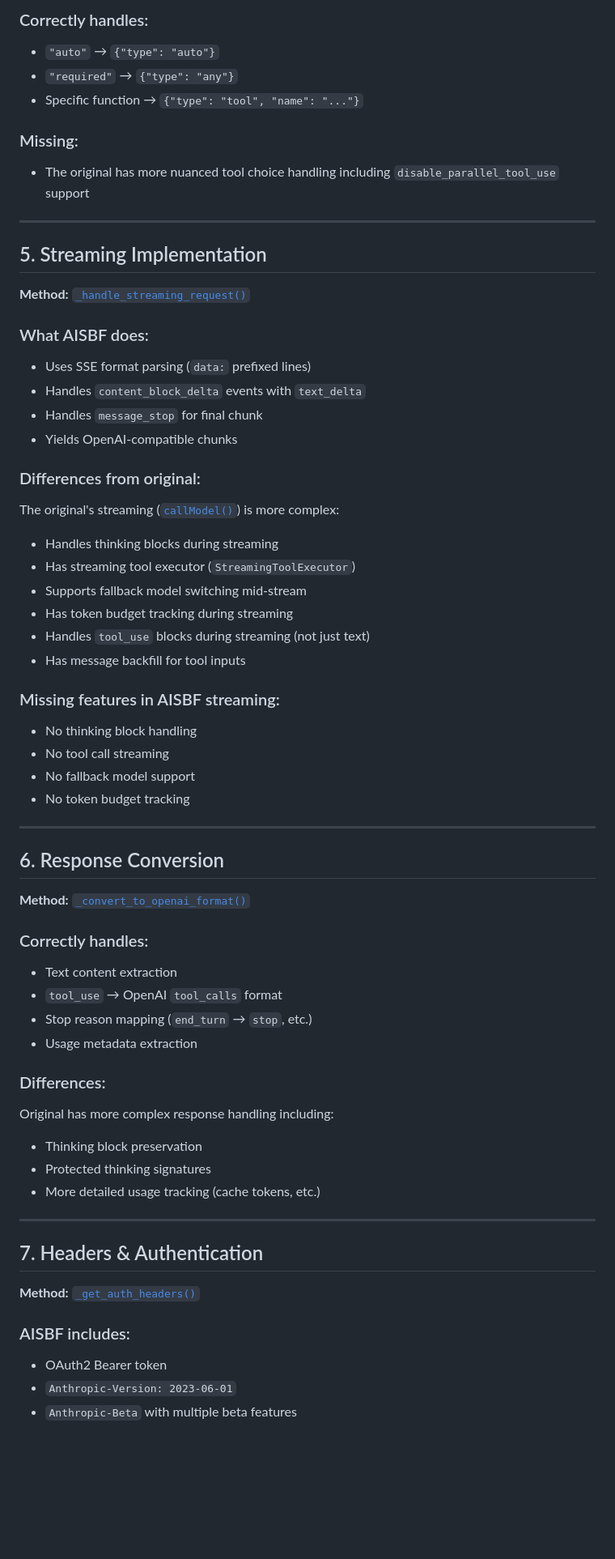
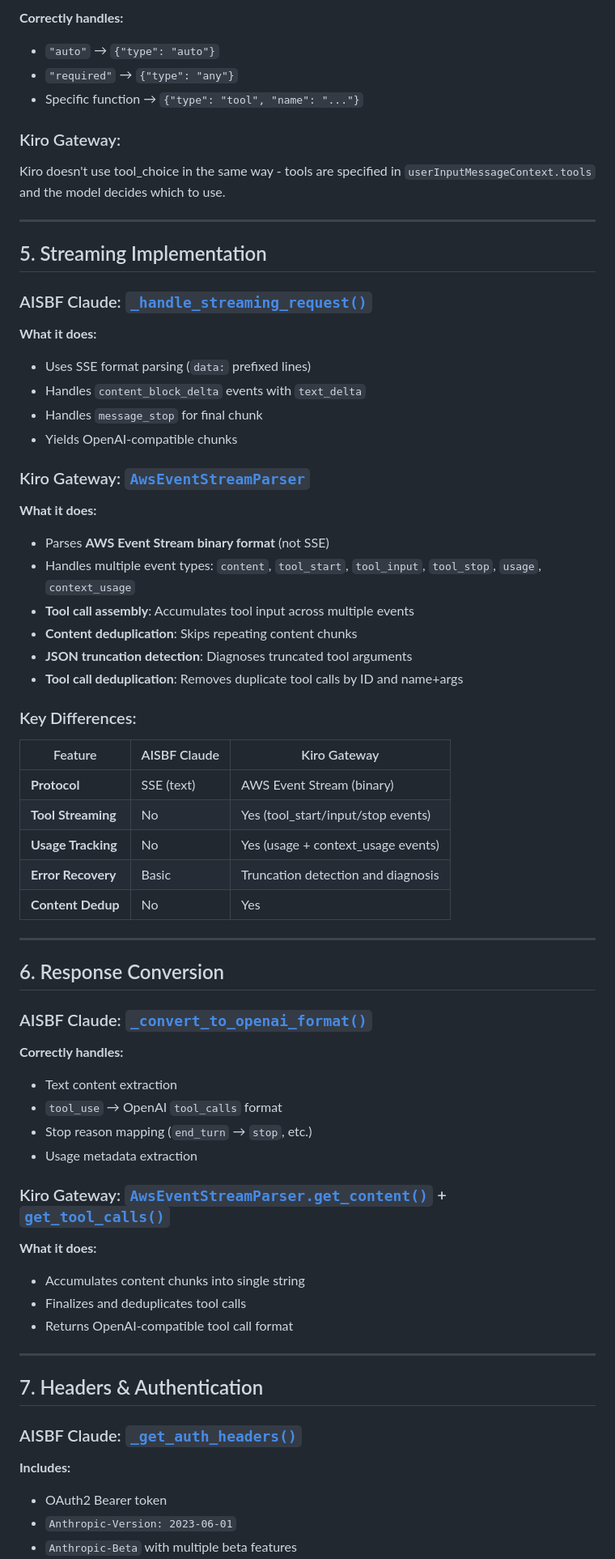
Before and after one commit to nextime/aisbf, a Markdown page: docs/claude_provider_comparison.md, the part around one of its changes. Shown at 81% size. GitHub-like rendering; blank space fills up the shorter version.

```diff
--- a/docs/claude_provider_comparison.md
+++ b/docs/claude_provider_comparison.md
@@ -70,64 +110,69 @@ The original has additional tool validation including:
 
-### Correctly handles:
+**Correctly handles:**
 - `"auto"` → `{"type": "auto"}`
 - `"required"` → `{"type": "any"}`
 - Specific function → `{"type": "tool", "name": "..."}`
 
-### Missing:
-- The original has more nuanced tool choice handling including `disable_parallel_tool_use` support
+### Kiro Gateway:
+Kiro doesn't use tool_choice in the same way - tools are specified in `userInputMessageContext.tools` and the model decides which to use.
 
 ---
 
 ## 5. Streaming Implementation
 
-**Method:** [`_handle_streaming_request()`](aisbf/providers.py:2800)
+### AISBF Claude: [`_handle_streaming_request()`](aisbf/providers.py:2800)
 
-### What AISBF does:
+**What it does:**
 - Uses SSE format parsing (`data:` prefixed lines)
 - Handles `content_block_delta` events with `text_delta`
 - Handles `message_stop` for final chunk
 - Yields OpenAI-compatible chunks
 
-### Differences from original:
-The original's streaming ([`callModel()`](vendors/claude/src/query.ts:659)) is more complex:
-- Handles thinking blocks during streaming
-- Has streaming tool executor (`StreamingToolExecutor`)
-- Supports fallback model switching mid-stream
-- Has token budget tracking during streaming
-- Handles `tool_use` blocks during streaming (not just text)
-- Has message backfill for tool inputs
+### Kiro Gateway: [`AwsEventStreamParser`](aisbf/kiro_parsers.py:220)
 
-### Missing features in AISBF streaming:
-- No thinking block handling
-- No tool call streaming
-- No fallback model support
-- No token budget tracking
+**What it does:**
+- Parses **AWS Event Stream binary format** (not SSE)
+- Handles multiple event types: `content`, `tool_start`, `tool_input`, `tool_stop`, `usage`, `context_usage`
+- **Tool call assembly**: Accumulates tool input across multiple events
+- **Content deduplication**: Skips repeating content chunks
+- **JSON truncation detection**: Diagnoses truncated tool arguments
+- **Tool call deduplication**: Removes duplicate tool calls by ID and name+args
+
+### Key Differences:
+| Feature | AISBF Claude | Kiro Gateway |
+|---------|-------------|--------------|
+| **Protocol** | SSE (text) | AWS Event Stream (binary) |
+| **Tool Streaming** | No | Yes (tool_start/input/stop events) |
+| **Usage Tracking** | No | Yes (usage + context_usage events) |
+| **Error Recovery** | Basic | Truncation detection and diagnosis |
+| **Content Dedup** | No | Yes |
 
 ---
 
 ## 6. Response Conversion
 
-**Method:** [`_convert_to_openai_format()`](aisbf/providers.py:2916)
+### AISBF Claude: [`_convert_to_openai_format()`](aisbf/providers.py:2916)
 
-### Correctly handles:
+**Correctly handles:**
 - Text content extraction
 - `tool_use` → OpenAI `tool_calls` format
 - Stop reason mapping (`end_turn` → `stop`, etc.)
 - Usage metadata extraction
 
-### Differences:
-Original has more complex response handling including:
-- Thinking block preservation
-- Protected thinking signatures
-- More detailed usage tracking (cache tokens, etc.)
+### Kiro Gateway: [`AwsEventStreamParser.get_content()`](aisbf/kiro_parsers.py:557) + [`get_tool_calls()`](aisbf/kiro_parsers.py:561)
+
+**What it does:**
+- Accumulates content chunks into single string
+- Finalizes and deduplicates tool calls
+- Returns OpenAI-compatible tool call format
 
 ---
 
 ## 7. Headers & Authentication
 
-**Method:** [`_get_auth_headers()`](aisbf/providers.py:2331)
+### AISBF Claude: [`_get_auth_headers()`](aisbf/providers.py:2331)
 
-### AISBF includes:
+**Includes:**
 - OAuth2 Bearer token
 - `Anthropic-Version: 2023-06-01`
 - `Anthropic-Beta` with multiple beta features
```
Also changed, not shown: other parts of docs/claude_provider_comparison.md (+99 -36 lines).
